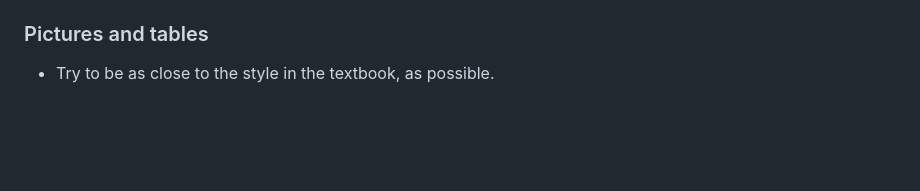
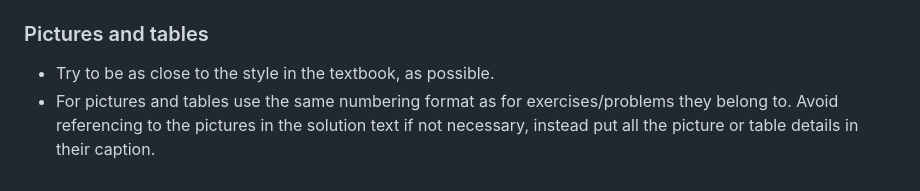
Before and after one commit to wojtask/clrs4e-solutions, a Markdown page: CONVENTIONS.md, the part around the change. Drawn GitHub-style; blank space fills up the shorter version.

Commit message:
#10 add a convention to change the pictures/tables numbering format

```diff
--- a/CONVENTIONS.md
+++ b/CONVENTIONS.md
@@ -56,3 +56,4 @@ to reduce the size of a pseudocode, where `XX` is the reduction rate.
 
 ### Pictures and tables
 * Try to be as close to the style in the textbook, as possible.
+* For pictures and tables use the same numbering format as for exercises/problems they belong to. Avoid referencing to the pictures in the solution text if not necessary, instead put all the picture or table details in their caption.
```
